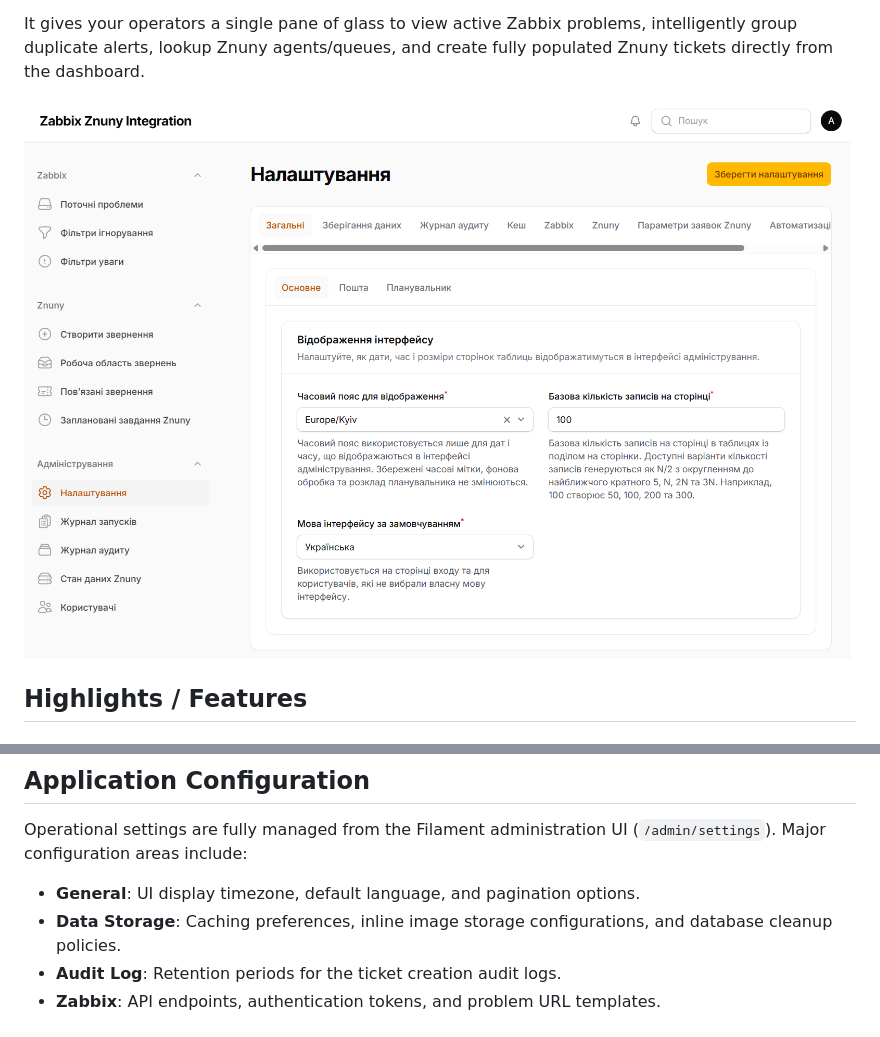
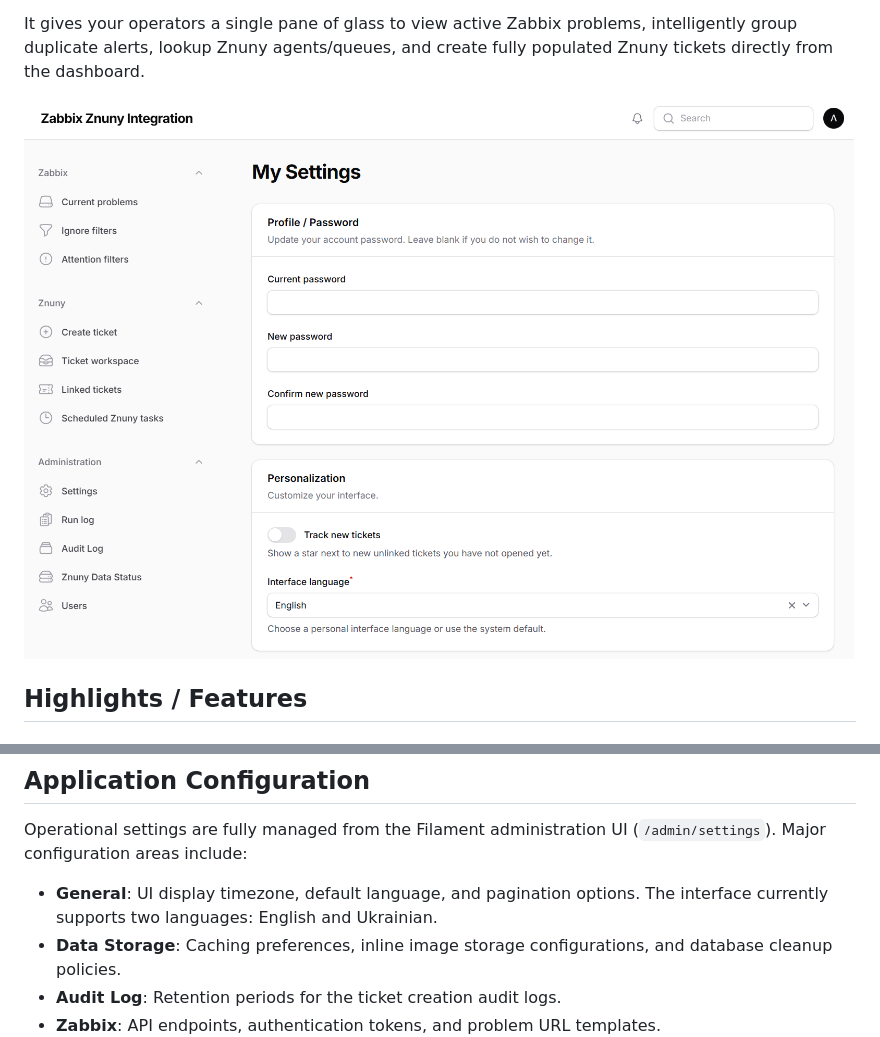
Before and after one commit to Edrard/zzi, a Markdown page: README.md, 2 parts joined by grey strips. GitHub-like rendering; pictures changed too: docs/images/settings-overview.png.

Commit message:
docs: refresh screenshot and document interface languages

```diff
--- a/README.md
+++ b/README.md
@@ -133,7 +133,7 @@ ZZI connects to Zabbix via its native API. You will need:
 
 Operational settings are fully managed from the Filament administration UI (`/admin/settings`). Major configuration areas include:
 
-- **General**: UI display timezone, default language, and pagination options.
+- **General**: UI display timezone, default language, and pagination options. The interface currently supports two languages: English and Ukrainian.
 - **Data Storage**: Caching preferences, inline image storage configurations, and database cleanup policies.
 - **Audit Log**: Retention periods for the ticket creation audit logs.
 - **Zabbix**: API endpoints, authentication tokens, and problem URL templates.
```
